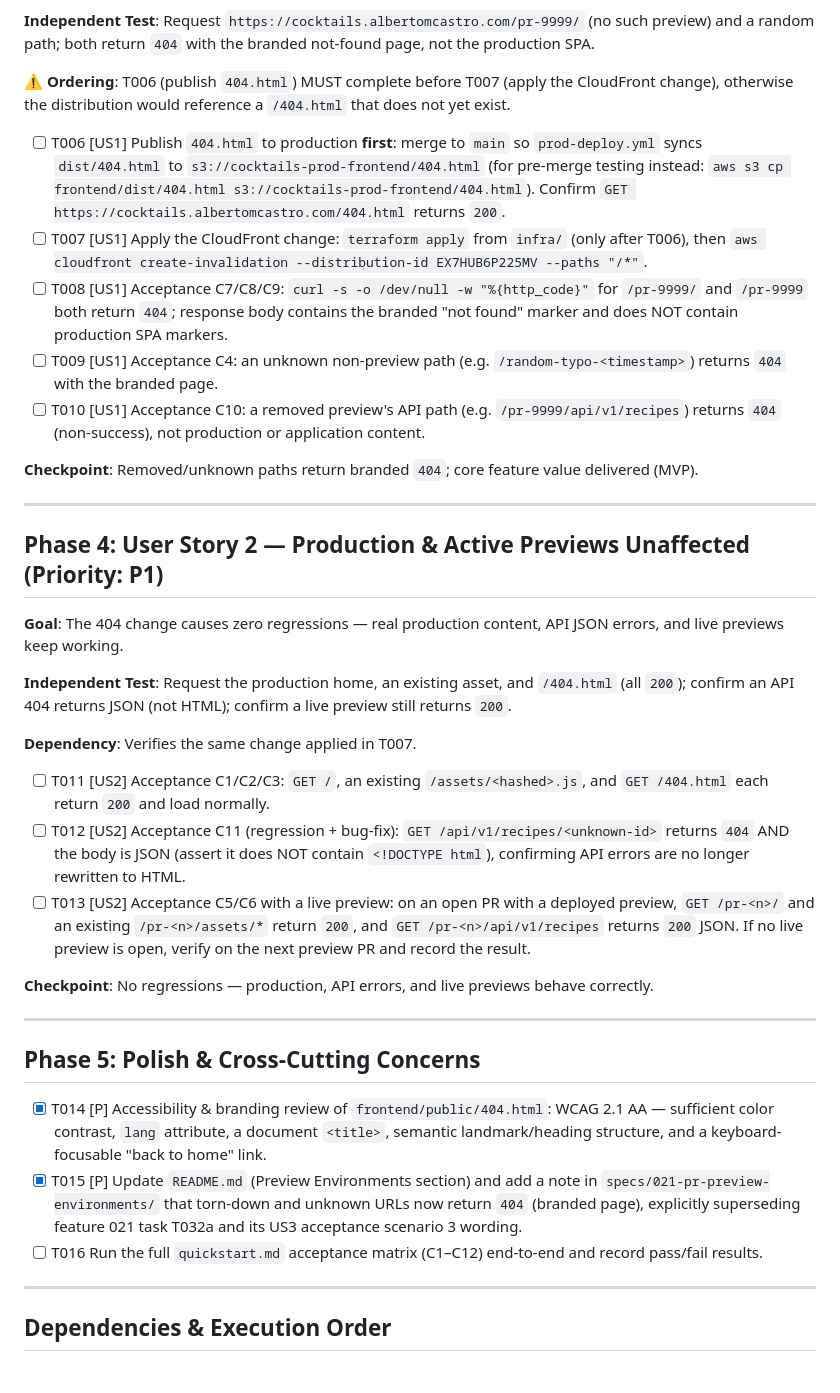
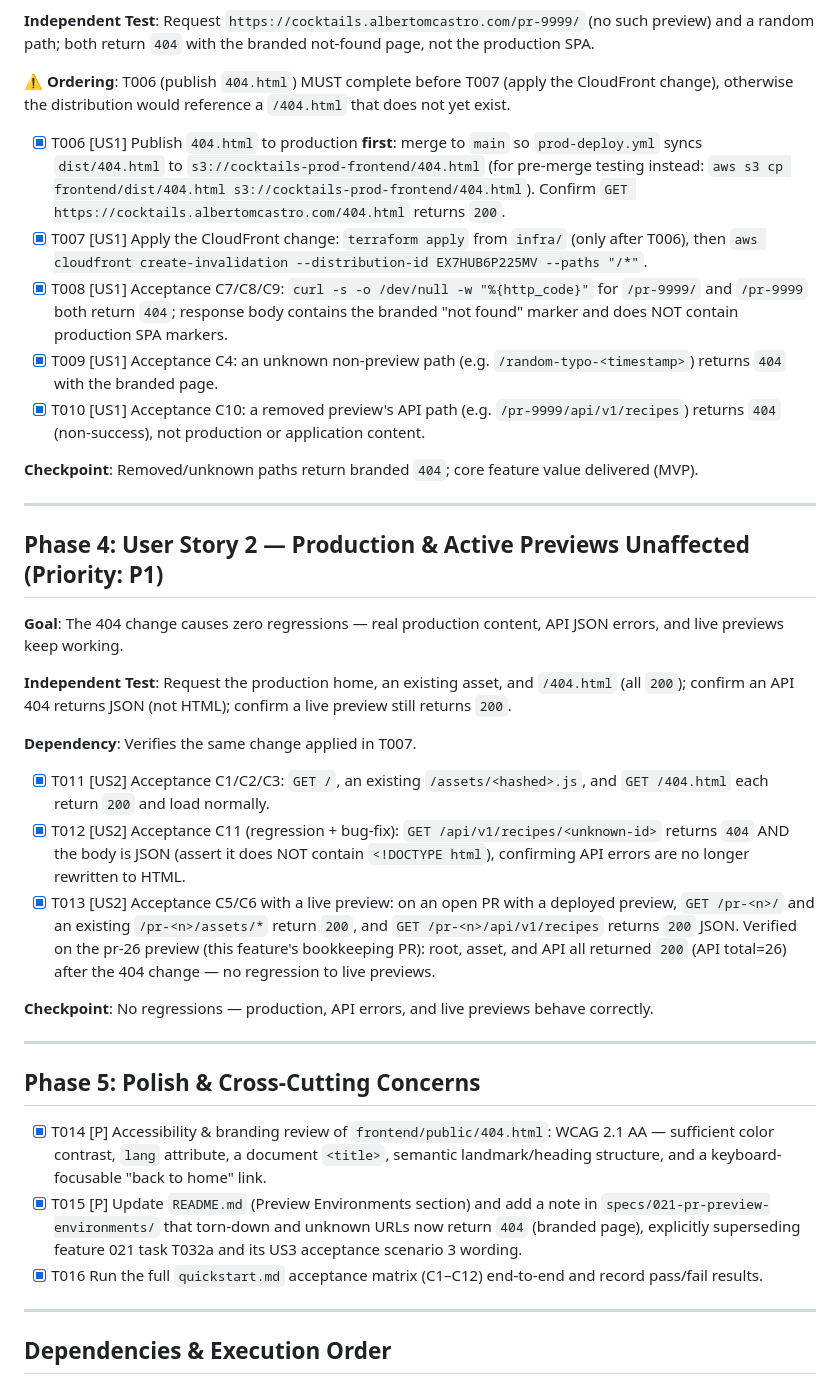
Before and after one commit to albertocastro63/cocktails, a Markdown page: specs/023-preview-teardown-404/tasks.md, the part around the change. GitHub-like rendering.

Commit message:
Mark feature 023 deploy/acceptance tasks complete (#26)
* Mark feature 023 deploy/acceptance tasks complete

T006-T012 and T016 verified in production after the CloudFront change: unknown
paths, torn-down previews (/pr-25/), and their API paths return branded 404s;
home/assets/404.html stay 200; API 404s return JSON (bug fixed). T013 (live
preview 200) to be confirmed on this PR's own preview.

Co-Authored-By: Claude Opus 4.8 <noreply@anthropic.com>

* Confirm T013 (live preview 200) on pr-26 preview

Root, asset, and API all returned 200 (total=26) on the live pr-26 preview,
confirming the 404 change does not regress live previews.

Co-Authored-By: Claude Opus 4.8 <noreply@anthropic.com>

---------

Co-authored-by: Claude Opus 4.8 <noreply@anthropic.com>

```diff
--- a/specs/023-preview-teardown-404/tasks.md
+++ b/specs/023-preview-teardown-404/tasks.md
@@ -40,11 +40,11 @@
 
 **⚠️ Ordering**: T006 (publish `404.html`) MUST complete before T007 (apply the CloudFront change), otherwise the distribution would reference a `/404.html` that does not yet exist.
 
-- [ ] T006 [US1] Publish `404.html` to production **first**: merge to `main` so `prod-deploy.yml` syncs `dist/404.html` to `s3://cocktails-prod-frontend/404.html` (for pre-merge testing instead: `aws s3 cp frontend/dist/404.html s3://cocktails-prod-frontend/404.html`). Confirm `GET https://cocktails.albertomcastro.com/404.html` returns `200`.
-- [ ] T007 [US1] Apply the CloudFront change: `terraform apply` from `infra/` (only after T006), then `aws cloudfront create-invalidation --distribution-id EX7HUB6P225MV --paths "/*"`.
-- [ ] T008 [US1] Acceptance C7/C8/C9: `curl -s -o /dev/null -w "%{http_code}"` for `/pr-9999/` and `/pr-9999` both return `404`; response body contains the branded "not found" marker and does NOT contain production SPA markers.
-- [ ] T009 [US1] Acceptance C4: an unknown non-preview path (e.g. `/random-typo-<timestamp>`) returns `404` with the branded page.
-- [ ] T010 [US1] Acceptance C10: a removed preview's API path (e.g. `/pr-9999/api/v1/recipes`) returns `404` (non-success), not production or application content.
+- [X] T006 [US1] Publish `404.html` to production **first**: merge to `main` so `prod-deploy.yml` syncs `dist/404.html` to `s3://cocktails-prod-frontend/404.html` (for pre-merge testing instead: `aws s3 cp frontend/dist/404.html s3://cocktails-prod-frontend/404.html`). Confirm `GET https://cocktails.albertomcastro.com/404.html` returns `200`.
+- [X] T007 [US1] Apply the CloudFront change: `terraform apply` from `infra/` (only after T006), then `aws cloudfront create-invalidation --distribution-id EX7HUB6P225MV --paths "/*"`.
+- [X] T008 [US1] Acceptance C7/C8/C9: `curl -s -o /dev/null -w "%{http_code}"` for `/pr-9999/` and `/pr-9999` both return `404`; response body contains the branded "not found" marker and does NOT contain production SPA markers.
+- [X] T009 [US1] Acceptance C4: an unknown non-preview path (e.g. `/random-typo-<timestamp>`) returns `404` with the branded page.
+- [X] T010 [US1] Acceptance C10: a removed preview's API path (e.g. `/pr-9999/api/v1/recipes`) returns `404` (non-success), not production or application content.
 
 **Checkpoint**: Removed/unknown paths return branded `404`; core feature value delivered (MVP).
 
@@ -58,9 +58,9 @@
 
 **Dependency**: Verifies the same change applied in T007.
 
-- [ ] T011 [US2] Acceptance C1/C2/C3: `GET /`, an existing `/assets/<hashed>.js`, and `GET /404.html` each return `200` and load normally.
-- [ ] T012 [US2] Acceptance C11 (regression + bug-fix): `GET /api/v1/recipes/<unknown-id>` returns `404` AND the body is JSON (assert it does NOT contain `<!DOCTYPE html`), confirming API errors are no longer rewritten to HTML.
-- [ ] T013 [US2] Acceptance C5/C6 with a live preview: on an open PR with a deployed preview, `GET /pr-<n>/` and an existing `/pr-<n>/assets/*` return `200`, and `GET /pr-<n>/api/v1/recipes` returns `200` JSON. If no live preview is open, verify on the next preview PR and record the result.
+- [X] T011 [US2] Acceptance C1/C2/C3: `GET /`, an existing `/assets/<hashed>.js`, and `GET /404.html` each return `200` and load normally.
+- [X] T012 [US2] Acceptance C11 (regression + bug-fix): `GET /api/v1/recipes/<unknown-id>` returns `404` AND the body is JSON (assert it does NOT contain `<!DOCTYPE html`), confirming API errors are no longer rewritten to HTML.
+- [X] T013 [US2] Acceptance C5/C6 with a live preview: on an open PR with a deployed preview, `GET /pr-<n>/` and an existing `/pr-<n>/assets/*` return `200`, and `GET /pr-<n>/api/v1/recipes` returns `200` JSON. Verified on the pr-26 preview (this feature's bookkeeping PR): root, asset, and API all returned `200` (API total=26) after the 404 change — no regression to live previews.
 
 **Checkpoint**: No regressions — production, API errors, and live previews behave correctly.
 
@@ -70,7 +70,7 @@
 
 - [X] T014 [P] Accessibility & branding review of `frontend/public/404.html`: WCAG 2.1 AA — sufficient color contrast, `lang` attribute, a document `<title>`, semantic landmark/heading structure, and a keyboard-focusable "back to home" link.
 - [X] T015 [P] Update `README.md` (Preview Environments section) and add a note in `specs/021-pr-preview-environments/` that torn-down and unknown URLs now return `404` (branded page), explicitly superseding feature 021 task T032a and its US3 acceptance scenario 3 wording.
-- [ ] T016 Run the full `quickstart.md` acceptance matrix (C1–C12) end-to-end and record pass/fail results.
+- [X] T016 Run the full `quickstart.md` acceptance matrix (C1–C12) end-to-end and record pass/fail results.
 
 ---
 
```
